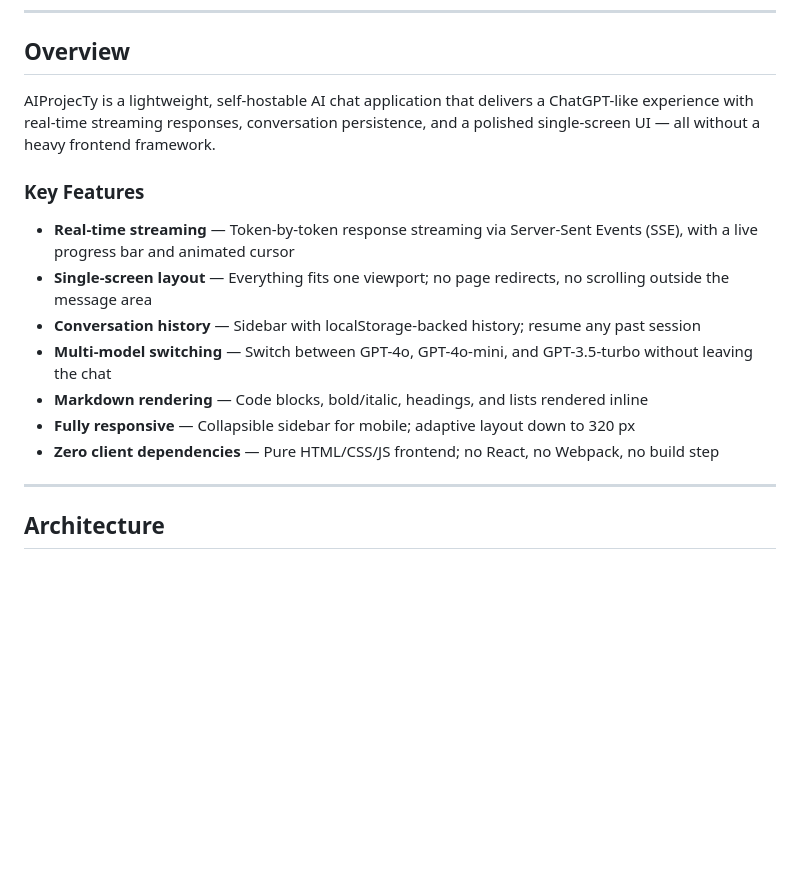
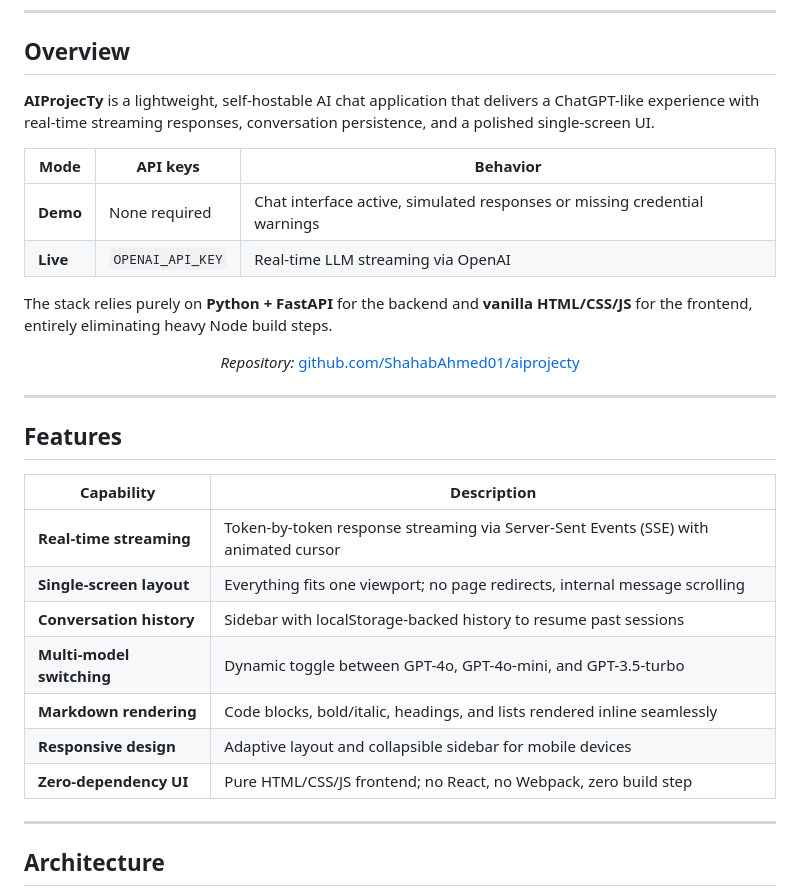
Before and after one commit to ShahabAhmed01/zynex-ai, a Markdown page: README.md, the part around one of its changes. GitHub-like rendering; blank space fills up the shorter version.

```diff
--- a/README.md
+++ b/README.md
@@ -11,17 +27,32 @@
 
 ## Overview
 
-AIProjecTy is a lightweight, self-hostable AI chat application that delivers a ChatGPT-like experience with real-time streaming responses, conversation persistence, and a polished single-screen UI — all without a heavy frontend framework.
+**AIProjecTy** is a lightweight, self-hostable AI chat application that delivers a ChatGPT-like experience with real-time streaming responses, conversation persistence, and a polished single-screen UI.
 
-### Key Features
+| Mode | API keys | Behavior |
+|------|----------|----------|
+| **Demo** | None required | Chat interface active, simulated responses or missing credential warnings |
+| **Live** | `OPENAI_API_KEY` | Real-time LLM streaming via OpenAI |
 
-- **Real-time streaming** — Token-by-token response streaming via Server-Sent Events (SSE), with a live progress bar and animated cursor
-- **Single-screen layout** — Everything fits one viewport; no page redirects, no scrolling outside the message area
-- **Conversation history** — Sidebar with localStorage-backed history; resume any past session
-- **Multi-model switching** — Switch between GPT-4o, GPT-4o-mini, and GPT-3.5-turbo without leaving the chat
-- **Markdown rendering** — Code blocks, bold/italic, headings, and lists rendered inline
-- **Fully responsive** — Collapsible sidebar for mobile; adaptive layout down to 320 px
-- **Zero client dependencies** — Pure HTML/CSS/JS frontend; no React, no Webpack, no build step
+The stack relies purely on **Python + FastAPI** for the backend and **vanilla HTML/CSS/JS** for the frontend, entirely eliminating heavy Node build steps.
+
+<p align="center">
+  <em>Repository:</em> <a href="https://github.com/ShahabAhmed01/aiprojecty">github.com/ShahabAhmed01/aiprojecty</a>
+</p>
+
+---
+
+## Features
+
+| Capability | Description |
+|------------|-------------|
+| **Real-time streaming** | Token-by-token response streaming via Server-Sent Events (SSE) with animated cursor |
+| **Single-screen layout** | Everything fits one viewport; no page redirects, internal message scrolling |
+| **Conversation history** | Sidebar with localStorage-backed history to resume past sessions |
+| **Multi-model switching** | Dynamic toggle between GPT-4o, GPT-4o-mini, and GPT-3.5-turbo |
+| **Markdown rendering** | Code blocks, bold/italic, headings, and lists rendered inline seamlessly |
+| **Responsive design** | Adaptive layout and collapsible sidebar for mobile devices |
+| **Zero-dependency UI** | Pure HTML/CSS/JS frontend; no React, no Webpack, zero build step |
 
 ---
 
```
Also changed, not shown: other parts of README.md (+124 -111 lines).
